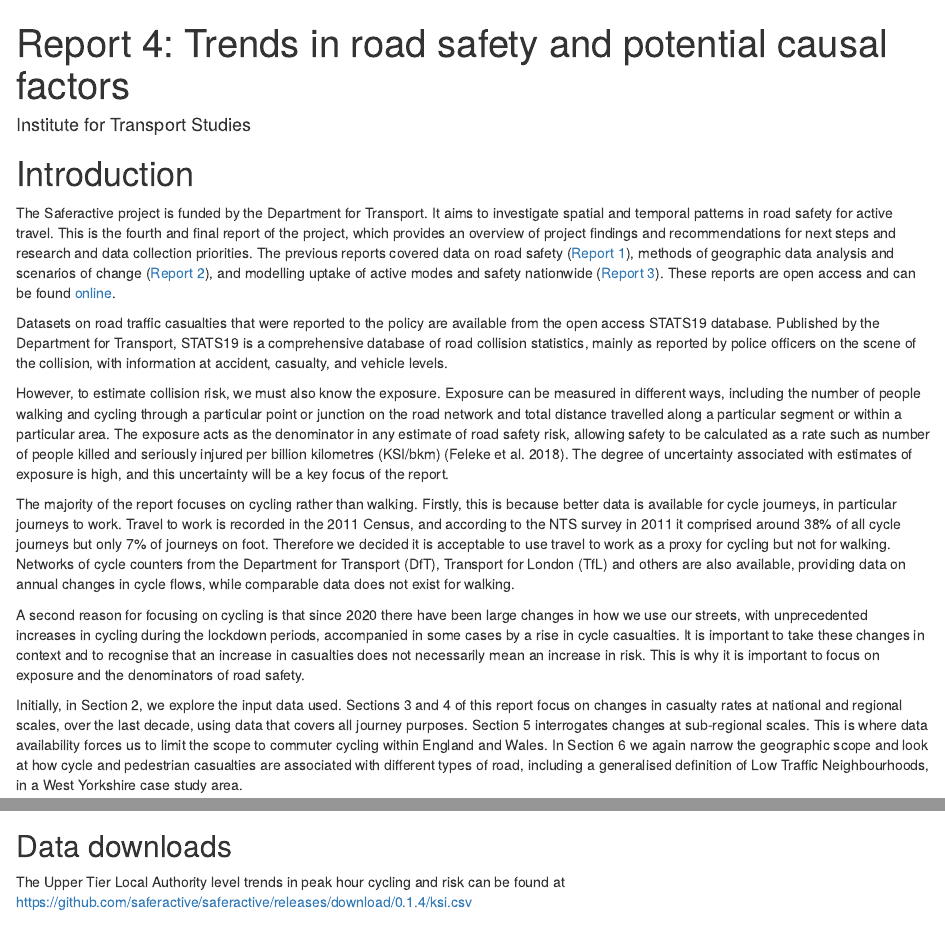
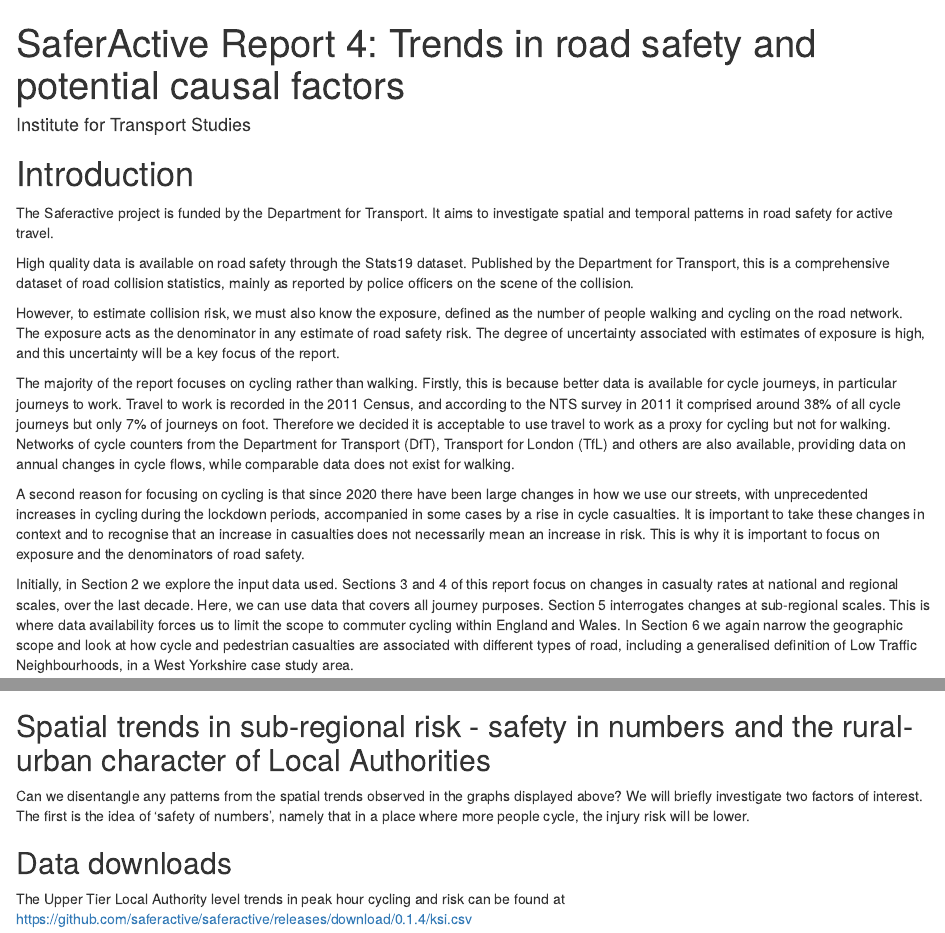
Before and after one commit to saferactive/trafficalmr, an R Markdown document (vignettes/report4.Rmd): the page in a window 1100 px wide, from its top, and a second part further down, joined at a grey line. Rendered offline with R 4.5, knitr and Pandoc, with nearby package versions; drawn as R Markdown's standard HTML page in place of the format the file asks for.

Commit message:
safety text

````diff
--- a/vignettes/report4.Rmd
+++ b/vignettes/report4.Rmd
@@ -1,5 +1,5 @@
 ---
-title: "Report 4: Trends in road safety and potential causal factors"
+title: "SaferActive Report 4: Trends in road safety and potential causal factors"
 author: Institute for Transport Studies
 output:
   bookdown::html_vignette2:
@@ -27,16 +27,12 @@ library(sf)
 
 The Saferactive project is funded by the Department for Transport.
 It aims to investigate spatial and temporal patterns in road safety for active travel.
-This is the fourth and final report of the project, which provides an overview of project findings and recommendations for next steps and research and data collection priorities.
-The previous reports covered data on road safety ([Report 1](https://saferactive.github.io/trafficalmr/articles/report1.html)), methods of geographic data analysis and scenarios of change ([Report 2](https://saferactive.github.io/trafficalmr/articles/report2.html)), and modelling uptake of active modes and safety nationwide ([Report 3](https://saferactive.github.io/trafficalmr/articles/report2.html)).
-These reports are open access and can be found [online](https://saferactive.github.io/trafficalmr/).
 
-Datasets on road traffic casualties that were reported to the policy are available from the open access STATS19 database.
-Published by the Department for Transport, STATS19 is a comprehensive database of road collision statistics, mainly as reported by police officers on the scene of the collision, with information at accident, casualty, and vehicle levels.
+High quality data is available on road safety through the Stats19 dataset.
+Published by the Department for Transport, this is a comprehensive dataset of road collision statistics, mainly as reported by police officers on the scene of the collision.
 
-However, to estimate collision risk, we must also know the exposure.
-Exposure can be measured in different ways, including the number of people walking and cycling through a particular point or junction on the road network and total distance travelled along a particular segment or within a particular area.
-The exposure acts as the denominator in any estimate of road safety risk, allowing safety to be calculated as a rate such as number of people killed and seriously injured per billion kilometres (KSI/bkm) [@feleke_comparative_2018].
+However, to estimate collision risk, we must also know the exposure, defined as the number of people walking and cycling on the road network.
+The exposure acts as the denominator in any estimate of road safety risk.
 The degree of uncertainty associated with estimates of exposure is high, and this uncertainty will be a key focus of the report.
 
 The majority of the report focuses on cycling rather than walking.
@@ -49,8 +45,9 @@ A second reason for focusing on cycling is that since 2020 there have been large
 It is important to take these changes in context and to recognise that an increase in casualties does not necessarily mean an increase in risk.
 This is why it is important to focus on exposure and the denominators of road safety.
 
-Initially, in Section 2, we explore the input data used.
-Sections 3 and 4 of this report focus on changes in casualty rates at national and regional scales, over the last decade, using data that covers all journey purposes.
+Initially, in Section 2 we explore the input data used.
+Sections 3 and 4 of this report focus on changes in casualty rates at national and regional scales, over the last decade.
+Here, we can use data that covers all journey purposes.
 Section 5 interrogates changes at sub-regional scales.
 This is where data availability forces us to limit the scope to commuter cycling within England and Wales.
 In Section 6 we again narrow the geographic scope and look at how cycle and pedestrian casualties are associated with different types of road, including a generalised definition of Low Traffic Neighbourhoods, in a West Yorkshire case study area.
@@ -260,6 +258,13 @@ The high risk observed in some of the more rural Police Force areas such as Dyfe
 ```{r, fig.cap="Changes in KSI risk at Police Force level"}
 knitr::include_graphics("https://user-images.githubusercontent.com/52210872/136990471-f2dfd8a0-1319-44fb-8ed3-b7287d6be588.png")
 ```
+
+## Spatial trends in sub-regional risk - safety in numbers and the rural-urban character of Local Authorities
+
+Can we disentangle any patterns from the spatial trends observed in the graphs displayed above?
+We will briefly investigate two factors of interest.
+The first is the idea of 'safety of numbers', namely that in a place where more people cycle, the injury risk will be lower.
+
 
 ## Data downloads
 
````
Also changed, not shown: vignettes/report4.Rmd (5 more changed lines).
